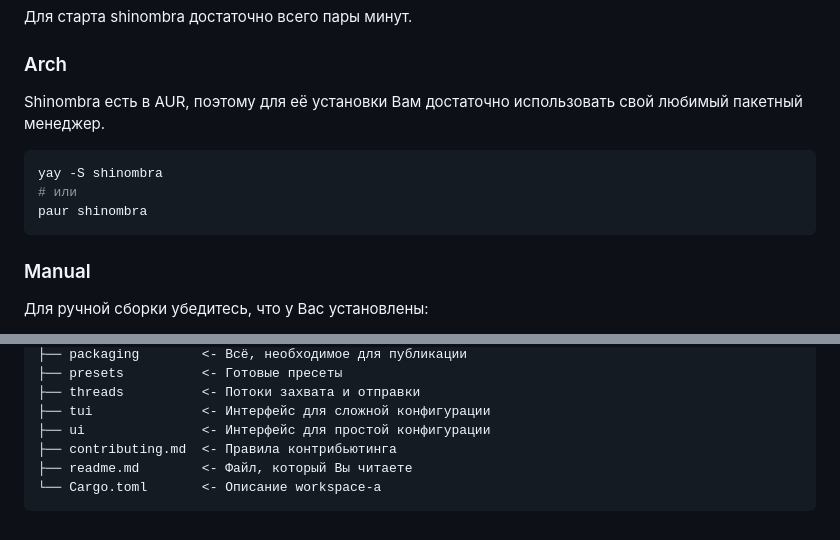
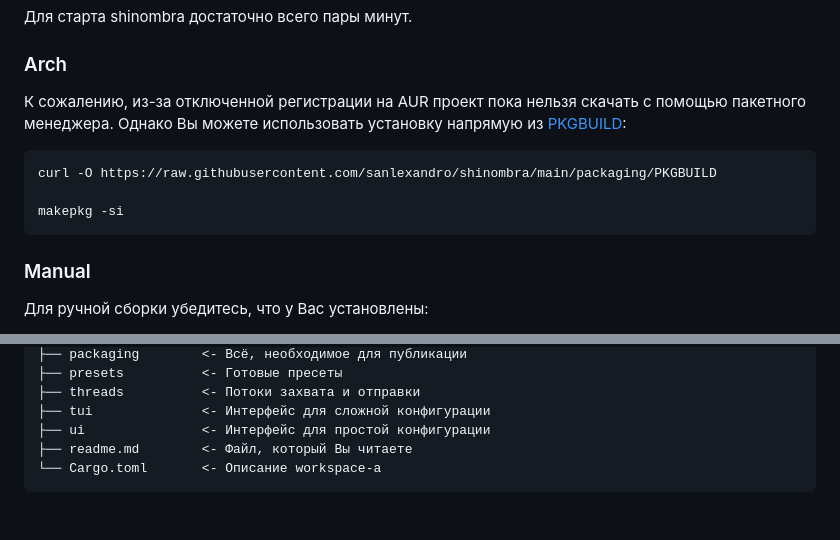
Before and after one commit to sanlexandro/shinombra, a Markdown page: readme.md, 2 parts joined by grey strips. Drawn GitHub-style.

Commit message:
chore: update readme

````diff
--- a/readme.md
+++ b/readme.md
@@ -137,12 +137,12 @@ Shinombra нативно поддерживает:
 
 ### Arch
 
-Shinombra есть в AUR, поэтому для её установки Вам достаточно использовать свой любимый пакетный менеджер.
+К сожалению, из-за отключенной регистрации на AUR проект пока нельзя скачать с помощью пакетного менеджера. Однако Вы можете использовать установку напрямую из [PKGBUILD](./packaging/PKGBUILD):
 
 ```bash
-yay -S shinombra
-# или
-paur shinombra
+curl -O https://raw.githubusercontent.com/sanlexandro/shinombra/main/packaging/PKGBUILD
+
+makepkg -si
 ```
 
 ### Manual
@@ -225,7 +225,6 @@ systemctl --user stop shinombra.service
 ├── threads          <- Потоки захвата и отправки
 ├── tui              <- Интерфейс для сложной конфигурации
 ├── ui               <- Интерфейс для простой конфигурации
-├── contributing.md  <- Правила контрибьютинга
 ├── readme.md        <- Файл, который Вы читаете
 └── Cargo.toml       <- Описание workspace-а
 ```
````
